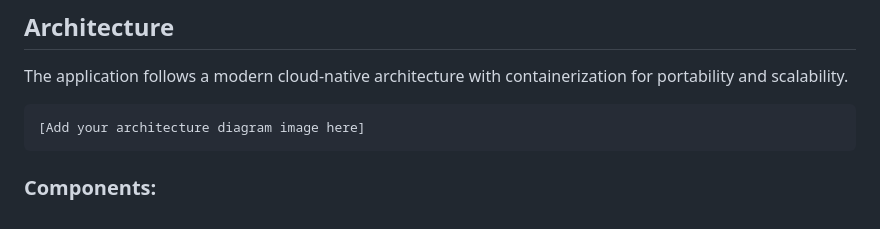
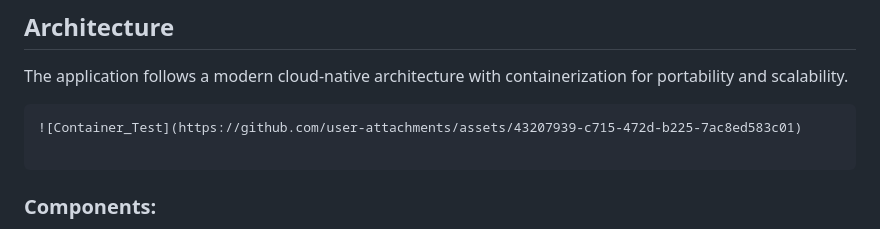
Before and after one commit to sahilcmd3/sahilcmd3-Sample-Web-App-for-Azure-Container-Service, a Markdown page: README.md, the part around the change. Rendered like a GitHub page.

````diff
--- a/README.md
+++ b/README.md
@@ -25,7 +25,8 @@ This project demonstrates how to create a simple web application using TypeScrip
 The application follows a modern cloud-native architecture with containerization for portability and scalability.
 
 ```
-[Add your architecture diagram image here]
+![Container_Test](https://github.com/user-attachments/assets/43207939-c715-472d-b225-7ac8ed583c01)
+
 ```
 
 ### Components:
````
